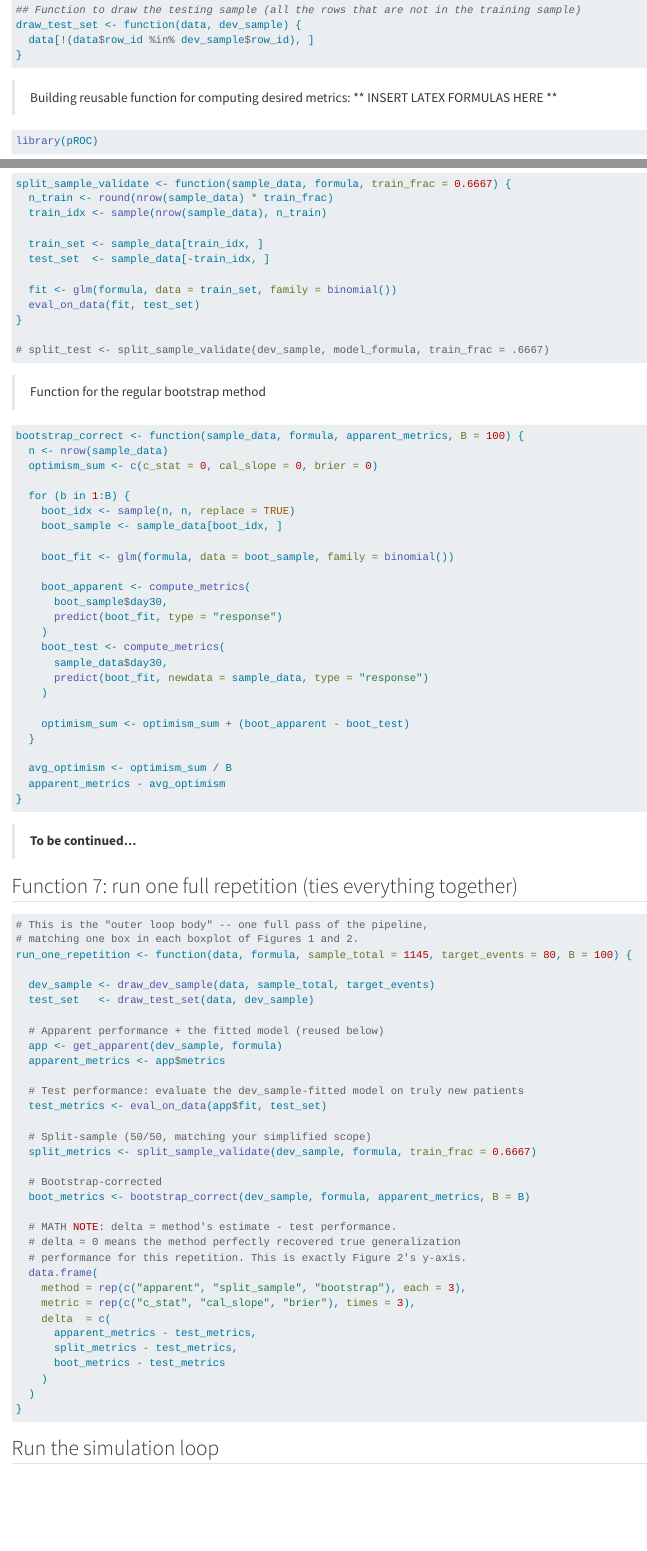
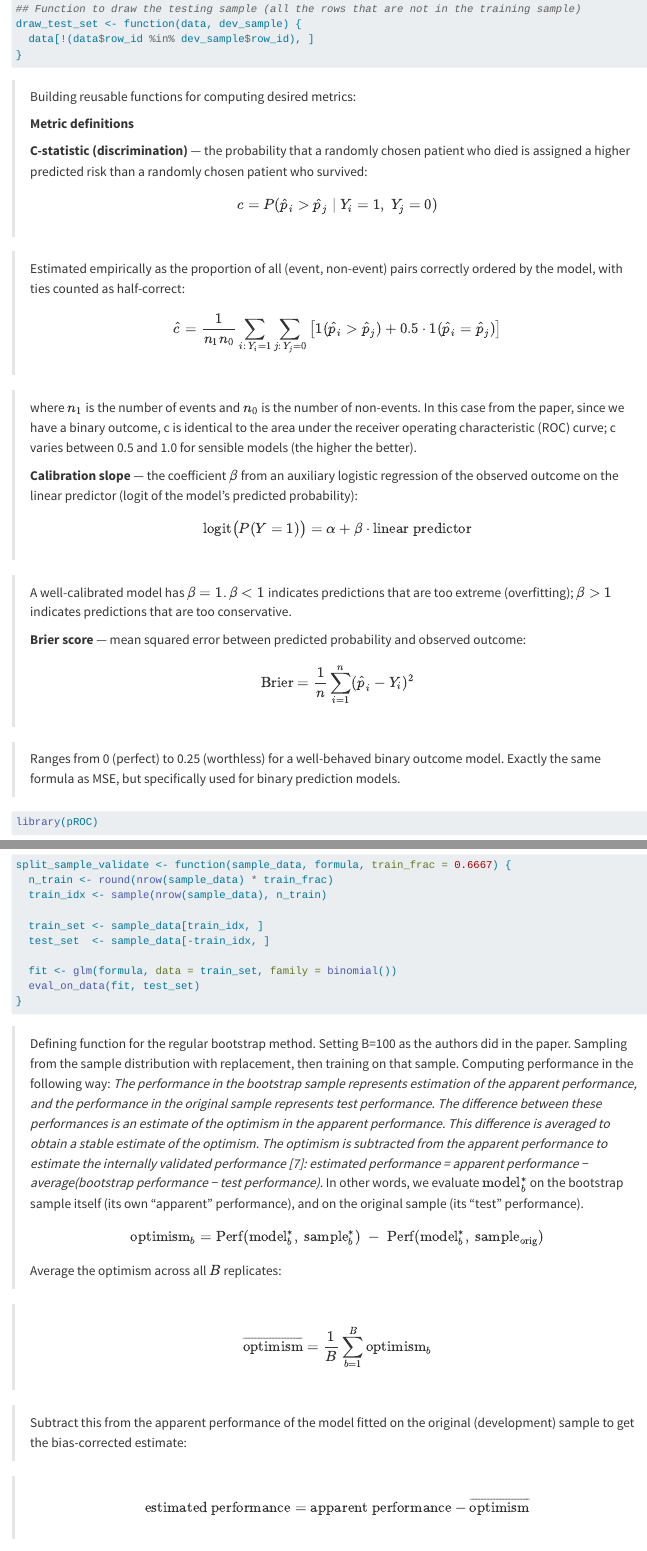
Before and after one commit to solsen17/ds6400-portfolio, a Quarto document (01_Performance_Measures.qmd): the page in a window 1100 px wide, from 9570 px down before the commit and from 9700 px down after it, so that both start at the same text, and a second part further down, joined at a grey line. Rendered offline with R 4.5, knitr and Pandoc in place of Quarto, with nearby package versions; some code elsewhere in the file could not run offline; long lines of code are wrapped.

Commit message:
cleaned up some notation and definitions

````diff
--- a/01_Performance_Measures.qmd
+++ b/01_Performance_Measures.qmd
@@ -271,8 +273,29 @@ draw_test_set <- function(data, dev_sample) {
 
 ```
 
-> Building reusable function for computing desired metrics:
-> ** INSERT LATEX FORMULAS HERE **
+> Building reusable functions for computing desired metrics:
+>
+> **Metric definitions**
+>
+> **C-statistic (discrimination)** — the probability that a randomly chosen patient who died is assigned a higher predicted risk than a randomly chosen patient who survived:
+> $$c = P(\hat{p}_i > \hat{p}_j \mid Y_i = 1,\ Y_j = 0)$$
+
+> Estimated empirically as the proportion of all (event, non-event) pairs correctly ordered by the model, with ties counted as half-correct:
+> $$\hat{c} = \frac{1}{n_1 n_0} \sum_{i:\, Y_i=1} \sum_{j:\, Y_j=0} \left[ \mathbb{1}(\hat{p}_i > \hat{p}_j) + 0.5 \cdot \mathbb{1}(\hat{p}_i = \hat{p}_j) \right]$$
+
+> where $n_1$ is the number of events and $n_0$ is the number of non-events.
+> In this case from the paper, since we have a binary outcome, c is identical to the area under the receiver operating characteristic (ROC) curve; c varies between 0.5 and 1.0 for sensible models (the higher the better).
+>
+> **Calibration slope** — the coefficient $\beta$ from an auxiliary logistic regression of the observed outcome on the linear predictor (logit of the model's predicted probability):
+> $$\text{logit}\big(P(Y=1)\big) = \alpha + \beta \cdot \text{linear predictor}$$
+
+> A well-calibrated model has $\beta = 1$. $\beta < 1$ indicates predictions that are too extreme (overfitting); $\beta > 1$ indicates predictions that are too conservative.
+>
+> **Brier score** — mean squared error between predicted probability and observed outcome:
+> $$\text{Brier} = \frac{1}{n} \sum_{i=1}^{n} (\hat{p}_i - Y_i)^2$$
+
+> Ranges from 0 (perfect) to 0.25 (worthless) for a well-behaved binary outcome model.
+> Exactly the same formula as MSE, but specifically used for binary prediction models.
 
 ```{r metrics}
 
@@ -338,11 +357,21 @@ split_sample_validate <- function(sample_data, formula, train_frac = 0.6667) {
   eval_on_data(fit, test_set)
 }
 
-# split_test <- split_sample_validate(dev_sample, model_formula, train_frac = .6667)
-
 ```
 
-> Function for the regular bootstrap method
+> Defining function for the regular bootstrap method. Setting B=100 as the authors did in the paper.
+> Sampling from the sample distribution with replacement, then training on that sample.
+> Computing performance in the following way:
+> *The performance in the bootstrap sample represents estimation of the apparent performance, and the performance in the original sample represents test performance. The difference between these performances is an estimate of the optimism in the apparent performance. This difference is averaged to obtain a stable estimate of the optimism. The optimism is subtracted from the apparent performance to estimate the internally validated performance [7]: estimated performance = apparent performance − average(bootstrap performance − test performance).*
+> In other words, we evaluate $\text{model}_b^*$ on the bootstrap sample itself (its own "apparent" performance), and on the original sample (its "test" performance).
+> $$\text{optimism}_b = \text{Perf}(\text{model}_b^*,\ \text{sample}_b^*) \;-\; \text{Perf}(\text{model}_b^*,\ \text{sample}_{\text{orig}})$$
+> Average the optimism across all $B$ replicates:
+
+> $$\overline{\text{optimism}} = \frac{1}{B}\sum_{b=1}^{B} \text{optimism}_b$$
+
+> Subtract this from the apparent performance of the model fitted on the original (development) sample to get the bias-corrected estimate:
+
+> $$\text{estimated performance} = \text{apparent performance} - \overline{\text{optimism}}$$
 
 ```{r bootstrap}
 
@@ -374,9 +403,8 @@ bootstrap_correct <- function(sample_data, formula, apparent_metrics, B = 100) {
 
 ```
 
-> **To be continued...**
-
-## Function 7: run one full repetition (ties everything together)
+>
+> Function 7: run one full repetition (ties everything together)
 
 ```{r fn-one-repetition}
 # This is the "outer loop body" -- one full pass of the pipeline,
````
Also changed, not shown: 01_Performance_Measures.qmd (12 more changed lines), 2 other files.
